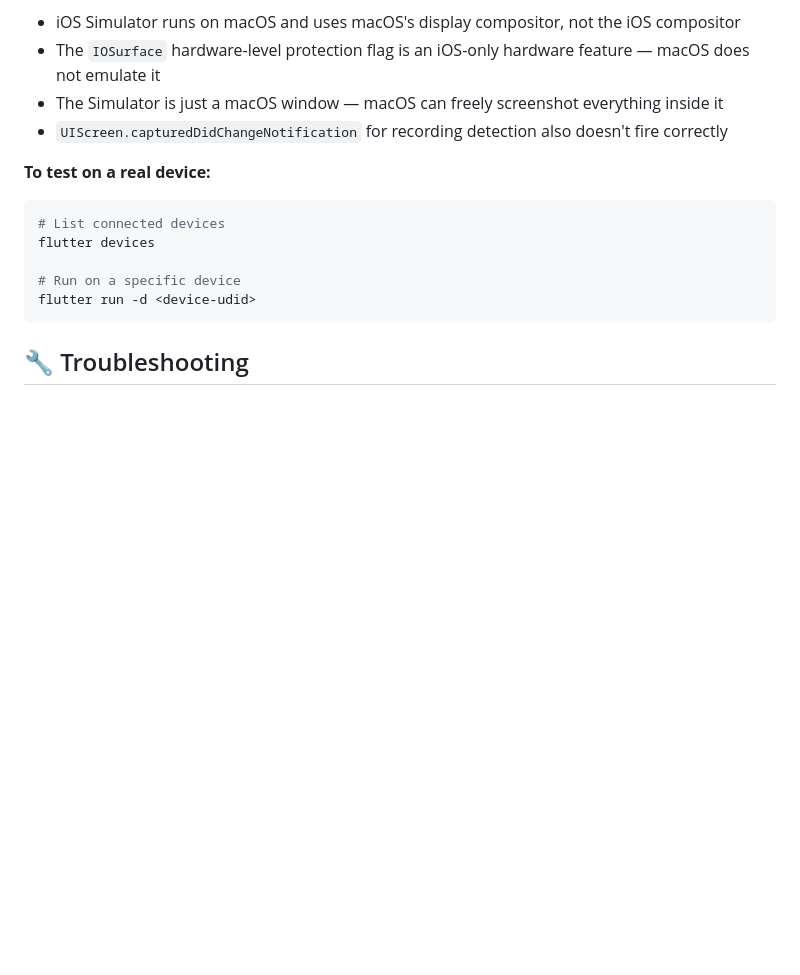
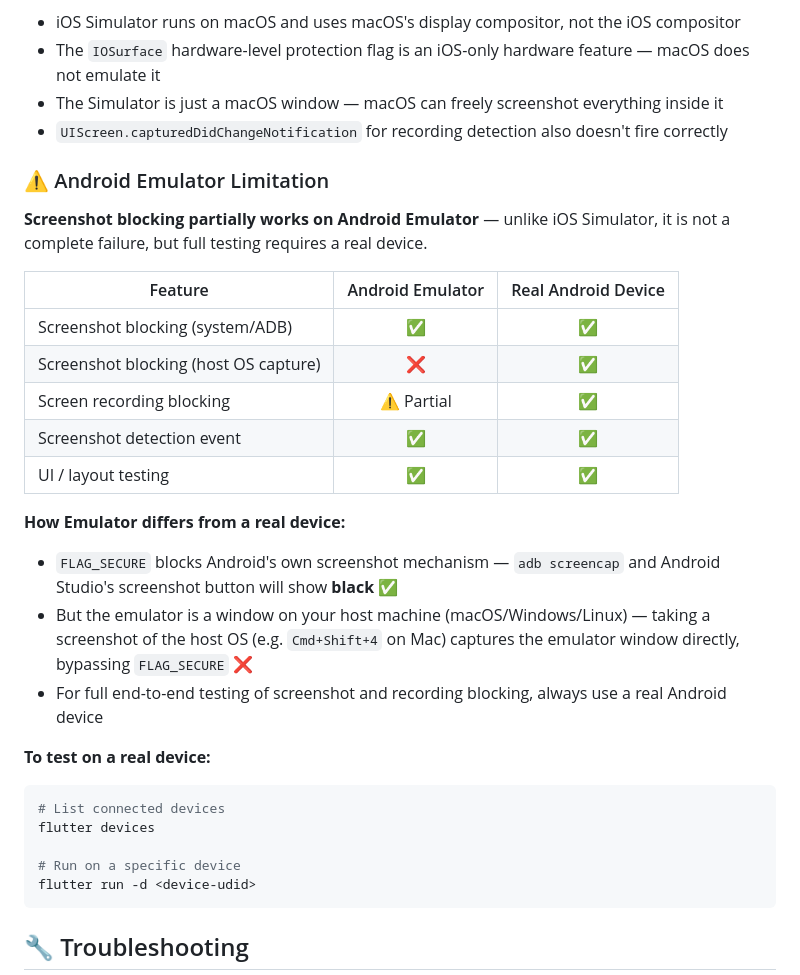
Before and after one commit to sanjaysharmajw/flutter_screenshot_blocker, a Markdown page: README.md, the part around the change. Rendered like a GitHub page; blank space fills up the shorter version.

````diff
--- a/README.md
+++ b/README.md
@@ -399,6 +399,23 @@ This plugin provides **system-level protection** which means:
 - The Simulator is just a macOS window — macOS can freely screenshot everything inside it
 - `UIScreen.capturedDidChangeNotification` for recording detection also doesn't fire correctly
 
+### ⚠️ Android Emulator Limitation
+
+**Screenshot blocking partially works on Android Emulator** — unlike iOS Simulator, it is not a complete failure, but full testing requires a real device.
+
+| Feature | Android Emulator | Real Android Device |
+|---------|:---:|:---:|
+| Screenshot blocking (system/ADB) | ✅ | ✅ |
+| Screenshot blocking (host OS capture) | ❌ | ✅ |
+| Screen recording blocking | ⚠️ Partial | ✅ |
+| Screenshot detection event | ✅ | ✅ |
+| UI / layout testing | ✅ | ✅ |
+
+**How Emulator differs from a real device:**
+- `FLAG_SECURE` blocks Android's own screenshot mechanism — `adb screencap` and Android Studio's screenshot button will show **black** ✅
+- But the emulator is a window on your host machine (macOS/Windows/Linux) — taking a screenshot of the host OS (e.g. `Cmd+Shift+4` on Mac) captures the emulator window directly, bypassing `FLAG_SECURE` ❌
+- For full end-to-end testing of screenshot and recording blocking, always use a real Android device
+
 **To test on a real device:**
 ```bash
 # List connected devices
````
